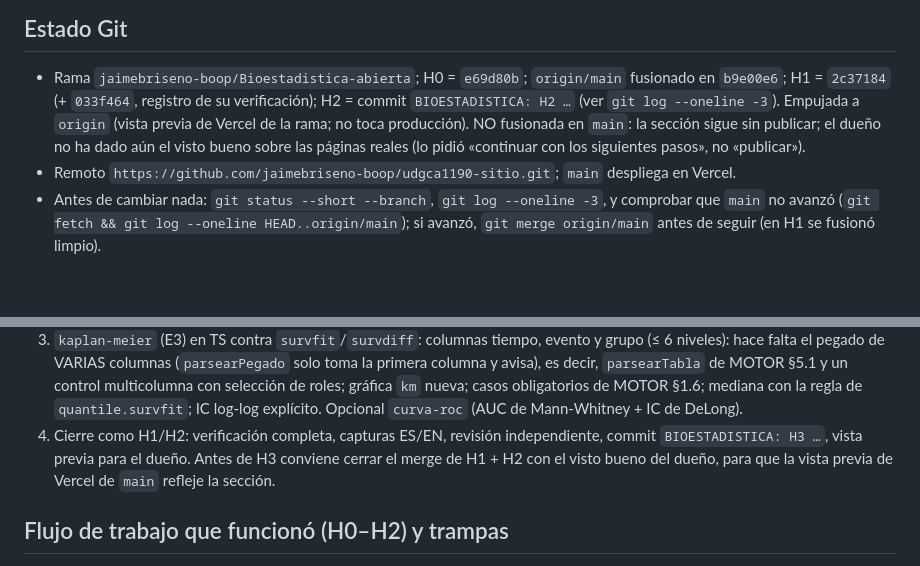
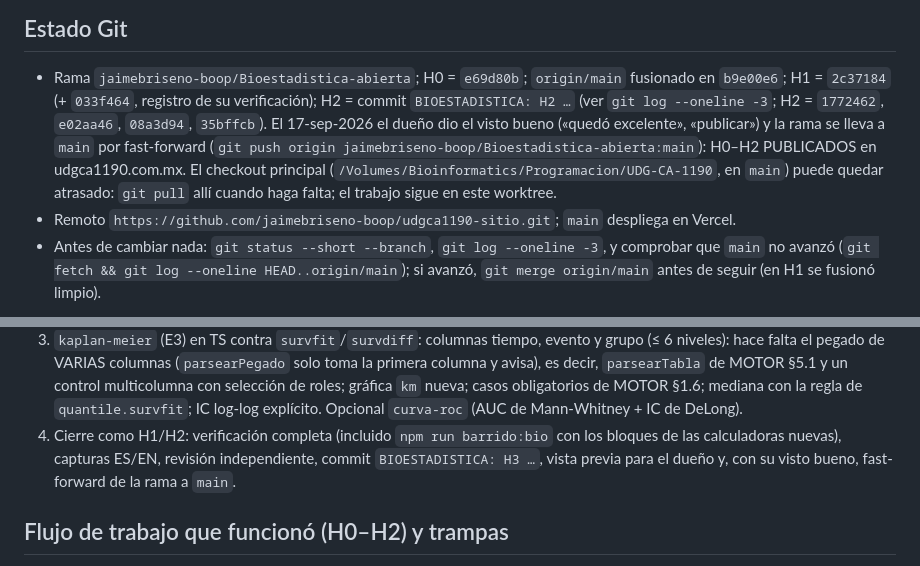
Before and after one commit to jaimebriseno-boop/udgca1190-sitio, a Markdown page: docs/bioestadistica/HANDOFF.md, 2 parts joined by grey strips. Rendered like a GitHub page; blank space fills up the shorter version.

```diff
--- a/docs/bioestadistica/HANDOFF.md
+++ b/docs/bioestadistica/HANDOFF.md
@@ -53,9 +53,11 @@ Decisiones cerradas (no volver a preguntarlas):
 
 - Rama `jaimebriseno-boop/Bioestadistica-abierta`; H0 = `e69d80b`; `origin/main` fusionado en `b9e00e6`;
   H1 = `2c37184` (+ `033f464`, registro de su verificación); H2 = commit `BIOESTADISTICA: H2 …` (ver
-  `git log --oneline -3`). Empujada a `origin` (vista previa de Vercel de la rama; no toca producción).
-  NO fusionada en `main`: la sección sigue sin publicar; el dueño no ha dado aún el visto bueno sobre las
-  páginas reales (lo pidió «continuar con los siguientes pasos», no «publicar»).
+  `git log --oneline -3`; H2 = `1772462`, `e02aa46`, `08a3d94`, `35bffcb`). El 17-sep-2026 el dueño
+  dio el visto bueno («quedó excelente», «publicar») y la rama se lleva a `main` por fast-forward
+  (`git push origin jaimebriseno-boop/Bioestadistica-abierta:main`): H0–H2 PUBLICADOS en
+  udgca1190.com.mx. El checkout principal (`/Volumes/Bioinformatics/Programacion/UDG-CA-1190`, en
+  `main`) puede quedar atrasado: `git pull` allí cuando haga falta; el trabajo sigue en este worktree.
 - Remoto `https://github.com/jaimebriseno-boop/udgca1190-sitio.git`; `main` despliega en Vercel.
 - Antes de cambiar nada: `git status --short --branch`, `git log --oneline -3`, y comprobar que `main`
   no avanzó (`git fetch && git log --oneline HEAD..origin/main`); si avanzó, `git merge origin/main`
@@ -188,9 +190,9 @@ en 418–441; MOTOR §1.6 para Kaplan-Meier en TS):
    decir, `parsearTabla` de MOTOR §5.1 y un control multicolumna con selección de roles; gráfica `km`
    nueva; casos obligatorios de MOTOR §1.6; mediana con la regla de `quantile.survfit`; IC log-log
    explícito. Opcional `curva-roc` (AUC de Mann-Whitney + IC de DeLong).
-4. Cierre como H1/H2: verificación completa, capturas ES/EN, revisión independiente, commit
-   `BIOESTADISTICA: H3 …`, vista previa para el dueño. Antes de H3 conviene cerrar el merge de H1 + H2
-   con el visto bueno del dueño, para que la vista previa de Vercel de `main` refleje la sección.
+4. Cierre como H1/H2: verificación completa (incluido `npm run barrido:bio` con los bloques de las
+   calculadoras nuevas), capturas ES/EN, revisión independiente, commit `BIOESTADISTICA: H3 …`, vista
+   previa para el dueño y, con su visto bueno, fast-forward de la rama a `main`.
 
 ## Flujo de trabajo que funcionó (H0–H2) y trampas
 
```
Also changed, not shown: docs/bioestadistica/PROGRESO.md (+12 -12 lines), docs/performance/REVIEW.md (+28 -0 lines).
